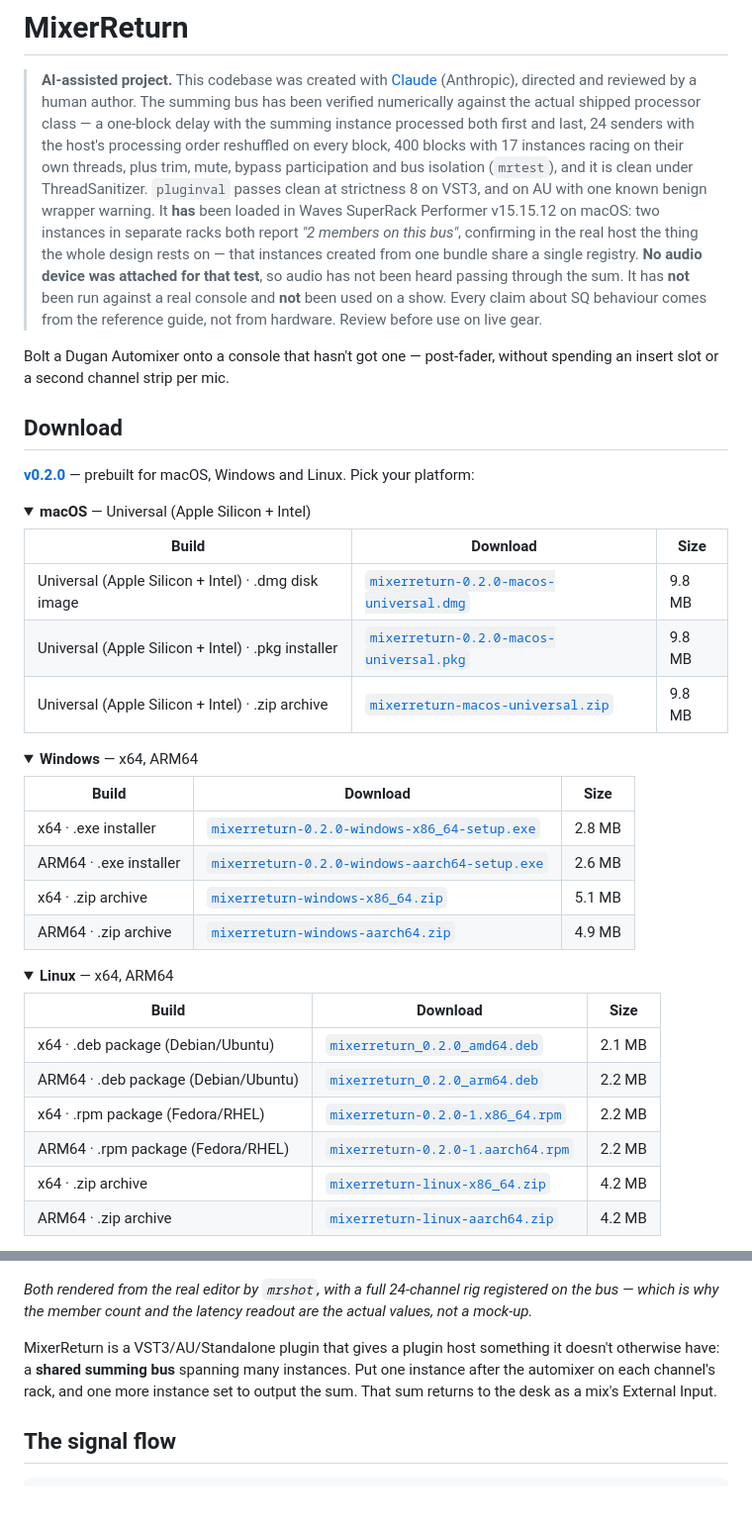
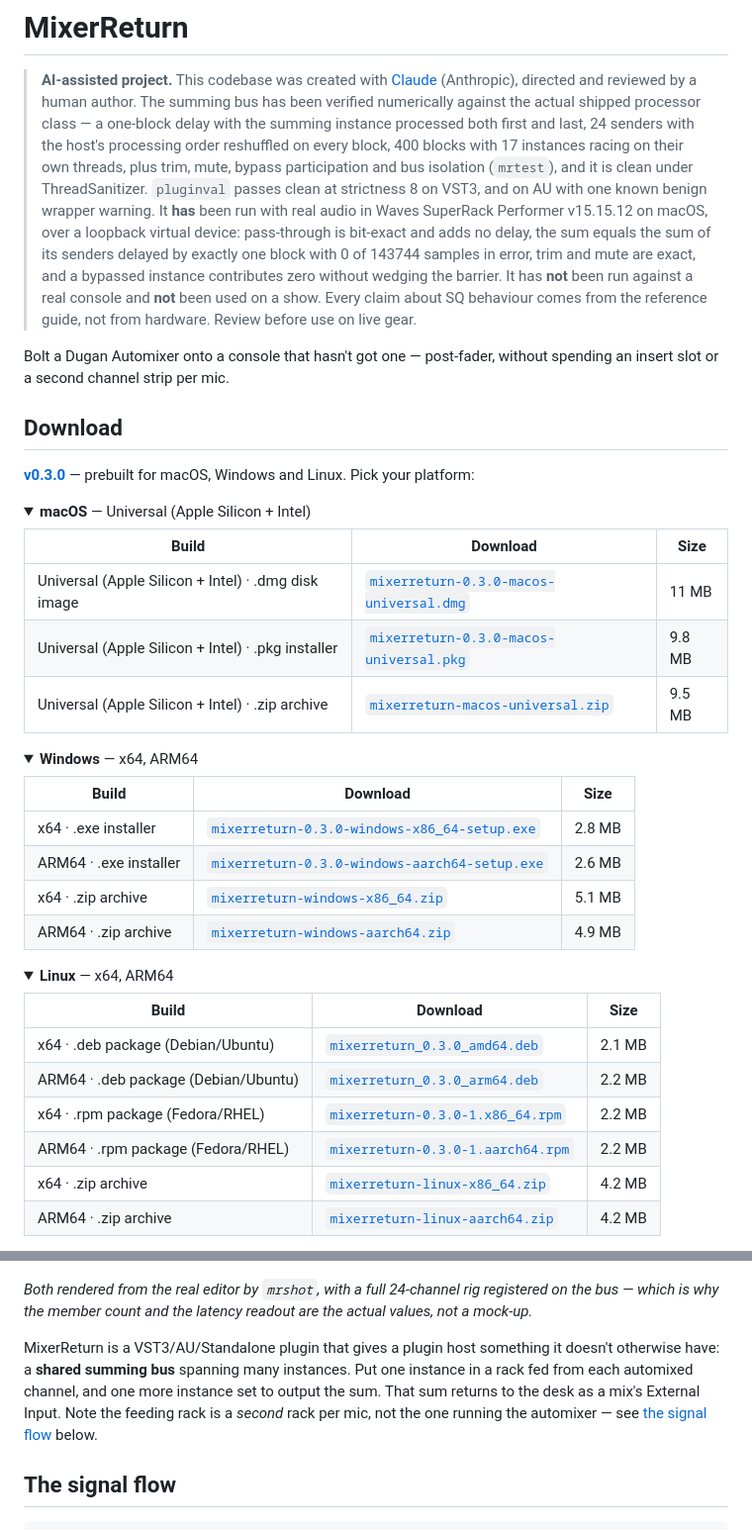
Before and after one commit to stoatworks-labs/mixerreturn, a Markdown page: README.md, 2 parts joined by grey strips. Shown at 99% size. Rendered like a GitHub page; folded sections open; blank space fills up the shorter version.

Commit message:
Regenerate the download block for v0.3.0, and correct two stale claims
gen-downloads.py rewrote the Download block for the new tag. That surfaced two
things the release had left behind: the AI disclaimer still said no audio
device had been attached, which stopped being true when the plugin was run
with real audio in the host, and the summary paragraph still put MixerReturn
in the automixer's own rack.

Co-Authored-By: Claude Opus 5 <noreply@anthropic.com>

```diff
--- a/README.md
+++ b/README.md
@@ -7,11 +7,11 @@
 > order reshuffled on every block, 400 blocks with 17 instances racing on their own
 > threads, plus trim, mute, bypass participation and bus isolation (`mrtest`), and it is
 > clean under ThreadSanitizer. `pluginval` passes clean at strictness 8 on VST3, and on AU
-> with one known benign wrapper warning. It **has** been loaded in Waves SuperRack Performer
-> v15.15.12 on macOS: two instances in separate racks both report *"2 members on this bus"*,
-> confirming in the real host the thing the whole design rests on — that instances created
-> from one bundle share a single registry. **No audio device was attached for that test**, so
-> audio has not been heard passing through the sum. It has **not** been run against a real
+> with one known benign wrapper warning. It **has** been run with real audio in Waves
+> SuperRack Performer v15.15.12 on macOS, over a loopback virtual device: pass-through is
+> bit-exact and adds no delay, the sum equals the sum of its senders delayed by exactly one
+> block with 0 of 143744 samples in error, trim and mute are exact, and a bypassed instance
+> contributes zero without wedging the barrier. It has **not** been run against a real
 > console and **not** been used on a show. Every claim about SQ behaviour comes from the
 > reference guide, not from hardware. Review before use on live gear.
 
@@ -22,16 +22,16 @@ insert slot or a second channel strip per mic.
 
 ## Download
 
-**[v0.2.0](https://github.com/stoatworks-labs/mixerreturn/releases/tag/v0.2.0)** — prebuilt for macOS, Windows and Linux. Pick your platform:
+**[v0.3.0](https://github.com/stoatworks-labs/mixerreturn/releases/tag/v0.3.0)** — prebuilt for macOS, Windows and Linux. Pick your platform:
 
 <details>
 <summary><b>macOS</b> — Universal (Apple Silicon + Intel)</summary>
 
 | Build | Download | Size |
 | --- | --- | --- |
-| Universal (Apple Silicon + Intel) · .dmg disk image | [`mixerreturn-0.2.0-macos-universal.dmg`](https://github.com/stoatworks-labs/mixerreturn/releases/download/v0.2.0/mixerreturn-0.2.0-macos-universal.dmg) | 9.8 MB |
-| Universal (Apple Silicon + Intel) · .pkg installer | [`mixerreturn-0.2.0-macos-universal.pkg`](https://github.com/stoatworks-labs/mixerreturn/releases/download/v0.2.0/mixerreturn-0.2.0-macos-universal.pkg) | 9.8 MB |
-| Universal (Apple Silicon + Intel) · .zip archive | [`mixerreturn-macos-universal.zip`](https://github.com/stoatworks-labs/mixerreturn/releases/latest/download/mixerreturn-macos-universal.zip) | 9.8 MB |
+| Universal (Apple Silicon + Intel) · .dmg disk image | [`mixerreturn-0.3.0-macos-universal.dmg`](https://github.com/stoatworks-labs/mixerreturn/releases/download/v0.3.0/mixerreturn-0.3.0-macos-universal.dmg) | 11 MB |
+| Universal (Apple Silicon + Intel) · .pkg installer | [`mixerreturn-0.3.0-macos-universal.pkg`](https://github.com/stoatworks-labs/mixerreturn/releases/download/v0.3.0/mixerreturn-0.3.0-macos-universal.pkg) | 9.8 MB |
+| Universal (Apple Silicon + Intel) · .zip archive | [`mixerreturn-macos-universal.zip`](https://github.com/stoatworks-labs/mixerreturn/releases/latest/download/mixerreturn-macos-universal.zip) | 9.5 MB |
 
 </details>
 
@@ -40,8 +40,8 @@ insert slot or a second channel strip per mic.
 
 | Build | Download | Size |
 | --- | --- | --- |
-| x64 · .exe installer | [`mixerreturn-0.2.0-windows-x86_64-setup.exe`](https://github.com/stoatworks-labs/mixerreturn/releases/download/v0.2.0/mixerreturn-0.2.0-windows-x86_64-setup.exe) | 2.8 MB |
-| ARM64 · .exe installer | [`mixerreturn-0.2.0-windows-aarch64-setup.exe`](https://github.com/stoatworks-labs/mixerreturn/releases/download/v0.2.0/mixerreturn-0.2.0-windows-aarch64-setup.exe) | 2.6 MB |
+| x64 · .exe installer | [`mixerreturn-0.3.0-windows-x86_64-setup.exe`](https://github.com/stoatworks-labs/mixerreturn/releases/download/v0.3.0/mixerreturn-0.3.0-windows-x86_64-setup.exe) | 2.8 MB |
+| ARM64 · .exe installer | [`mixerreturn-0.3.0-windows-aarch64-setup.exe`](https://github.com/stoatworks-labs/mixerreturn/releases/download/v0.3.0/mixerreturn-0.3.0-windows-aarch64-setup.exe) | 2.6 MB |
 | x64 · .zip archive | [`mixerreturn-windows-x86_64.zip`](https://github.com/stoatworks-labs/mixerreturn/releases/latest/download/mixerreturn-windows-x86_64.zip) | 5.1 MB |
 | ARM64 · .zip archive | [`mixerreturn-windows-aarch64.zip`](https://github.com/stoatworks-labs/mixerreturn/releases/latest/download/mixerreturn-windows-aarch64.zip) | 4.9 MB |
 
@@ -52,10 +52,10 @@ insert slot or a second channel strip per mic.
 
 | Build | Download | Size |
 | --- | --- | --- |
-| x64 · .deb package (Debian/Ubuntu) | [`mixerreturn_0.2.0_amd64.deb`](https://github.com/stoatworks-labs/mixerreturn/releases/download/v0.2.0/mixerreturn_0.2.0_amd64.deb) | 2.1 MB |
-| ARM64 · .deb package (Debian/Ubuntu) | [`mixerreturn_0.2.0_arm64.deb`](https://github.com/stoatworks-labs/mixerreturn/releases/download/v0.2.0/mixerreturn_0.2.0_arm64.deb) | 2.2 MB |
-| x64 · .rpm package (Fedora/RHEL) | [`mixerreturn-0.2.0-1.x86_64.rpm`](https://github.com/stoatworks-labs/mixerreturn/releases/download/v0.2.0/mixerreturn-0.2.0-1.x86_64.rpm) | 2.2 MB |
-| ARM64 · .rpm package (Fedora/RHEL) | [`mixerreturn-0.2.0-1.aarch64.rpm`](https://github.com/stoatworks-labs/mixerreturn/releases/download/v0.2.0/mixerreturn-0.2.0-1.aarch64.rpm) | 2.2 MB |
+| x64 · .deb package (Debian/Ubuntu) | [`mixerreturn_0.3.0_amd64.deb`](https://github.com/stoatworks-labs/mixerreturn/releases/download/v0.3.0/mixerreturn_0.3.0_amd64.deb) | 2.1 MB |
+| ARM64 · .deb package (Debian/Ubuntu) | [`mixerreturn_0.3.0_arm64.deb`](https://github.com/stoatworks-labs/mixerreturn/releases/download/v0.3.0/mixerreturn_0.3.0_arm64.deb) | 2.2 MB |
+| x64 · .rpm package (Fedora/RHEL) | [`mixerreturn-0.3.0-1.x86_64.rpm`](https://github.com/stoatworks-labs/mixerreturn/releases/download/v0.3.0/mixerreturn-0.3.0-1.x86_64.rpm) | 2.2 MB |
+| ARM64 · .rpm package (Fedora/RHEL) | [`mixerreturn-0.3.0-1.aarch64.rpm`](https://github.com/stoatworks-labs/mixerreturn/releases/download/v0.3.0/mixerreturn-0.3.0-1.aarch64.rpm) | 2.2 MB |
 | x64 · .zip archive | [`mixerreturn-linux-x86_64.zip`](https://github.com/stoatworks-labs/mixerreturn/releases/latest/download/mixerreturn-linux-x86_64.zip) | 4.2 MB |
 | ARM64 · .zip archive | [`mixerreturn-linux-aarch64.zip`](https://github.com/stoatworks-labs/mixerreturn/releases/latest/download/mixerreturn-linux-aarch64.zip) | 4.2 MB |
 
@@ -92,9 +92,10 @@ the bus — which is why the member count and the latency readout are the actual
 a mock-up.*
 
 MixerReturn is a VST3/AU/Standalone plugin that gives a plugin host something it doesn't
-otherwise have: a **shared summing bus** spanning many instances. Put one instance after
-the automixer on each channel's rack, and one more instance set to output the sum. That
-sum returns to the desk as a mix's External Input.
+otherwise have: a **shared summing bus** spanning many instances. Put one instance in a rack
+fed from each automixed channel, and one more instance set to output the sum. That sum
+returns to the desk as a mix's External Input. Note the feeding rack is a *second* rack per
+mic, not the one running the automixer — see [the signal flow](#the-signal-flow) below.
 
 ## The signal flow
 
```
